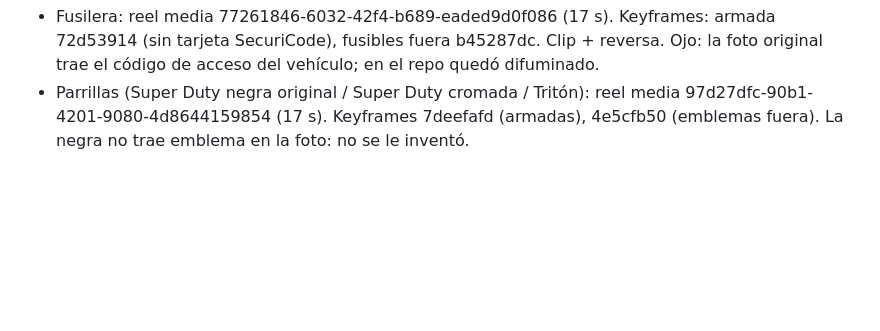
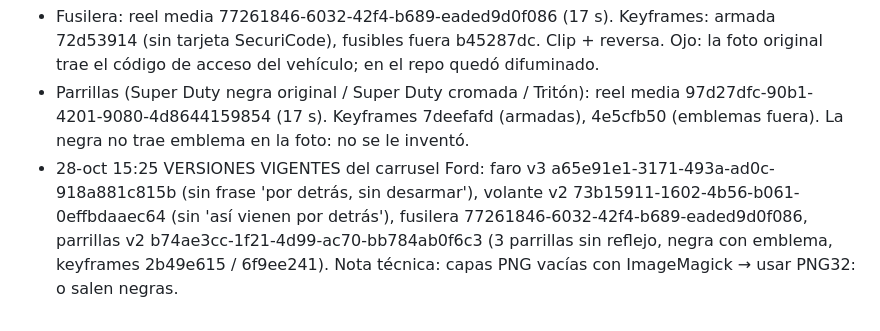
Before and after one commit to samerbilalsangronis-netizen/alexmar-zona-de-pix, a Markdown page: TRASPASO.md, the part around the change. GitHub-like rendering; blank space fills up the shorter version.

Commit message:
traspaso: versiones vigentes carrusel Ford
Co-Authored-By: Claude Opus 5.5 <noreply@anthropic.com>
Claude-Session: https://claude.ai/code/session_01Aweqcpm2zoc6xkiV6Zu8bi

```diff
--- a/TRASPASO.md
+++ b/TRASPASO.md
@@ -86,3 +86,4 @@ Quedan **10 espacios** del 24 al 31. Ideas del plan anterior: Sáb 24 Reel rotul
 - Pendiente: más piezas, música de Samer, unir todo en carrusel (máx. 10 láminas), marcar isAiGenerated.
 - Fusilera: reel media 77261846-6032-42f4-b689-eaded9d0f086 (17 s). Keyframes: armada 72d53914 (sin tarjeta SecuriCode), fusibles fuera b45287dc. Clip + reversa. Ojo: la foto original trae el código de acceso del vehículo; en el repo quedó difuminado.
 - Parrillas (Super Duty negra original / Super Duty cromada / Tritón): reel media 97d27dfc-90b1-4201-9080-4d8644159854 (17 s). Keyframes 7deefafd (armadas), 4e5cfb50 (emblemas fuera). La negra no trae emblema en la foto: no se le inventó.
+- 28-oct 15:25 VERSIONES VIGENTES del carrusel Ford: faro v3 a65e91e1-3171-493a-ad0c-918a881c815b (sin frase 'por detrás, sin desarmar'), volante v2 73b15911-1602-4b56-b061-0effbdaaec64 (sin 'así vienen por detrás'), fusilera 77261846-6032-42f4-b689-eaded9d0f086, parrillas v2 b74ae3cc-1f21-4d99-ac70-bb784ab0f6c3 (3 parrillas sin reflejo, negra con emblema, keyframes 2b49e615 / 6f9ee241). Nota técnica: capas PNG vacías con ImageMagick → usar PNG32: o salen negras.
```
